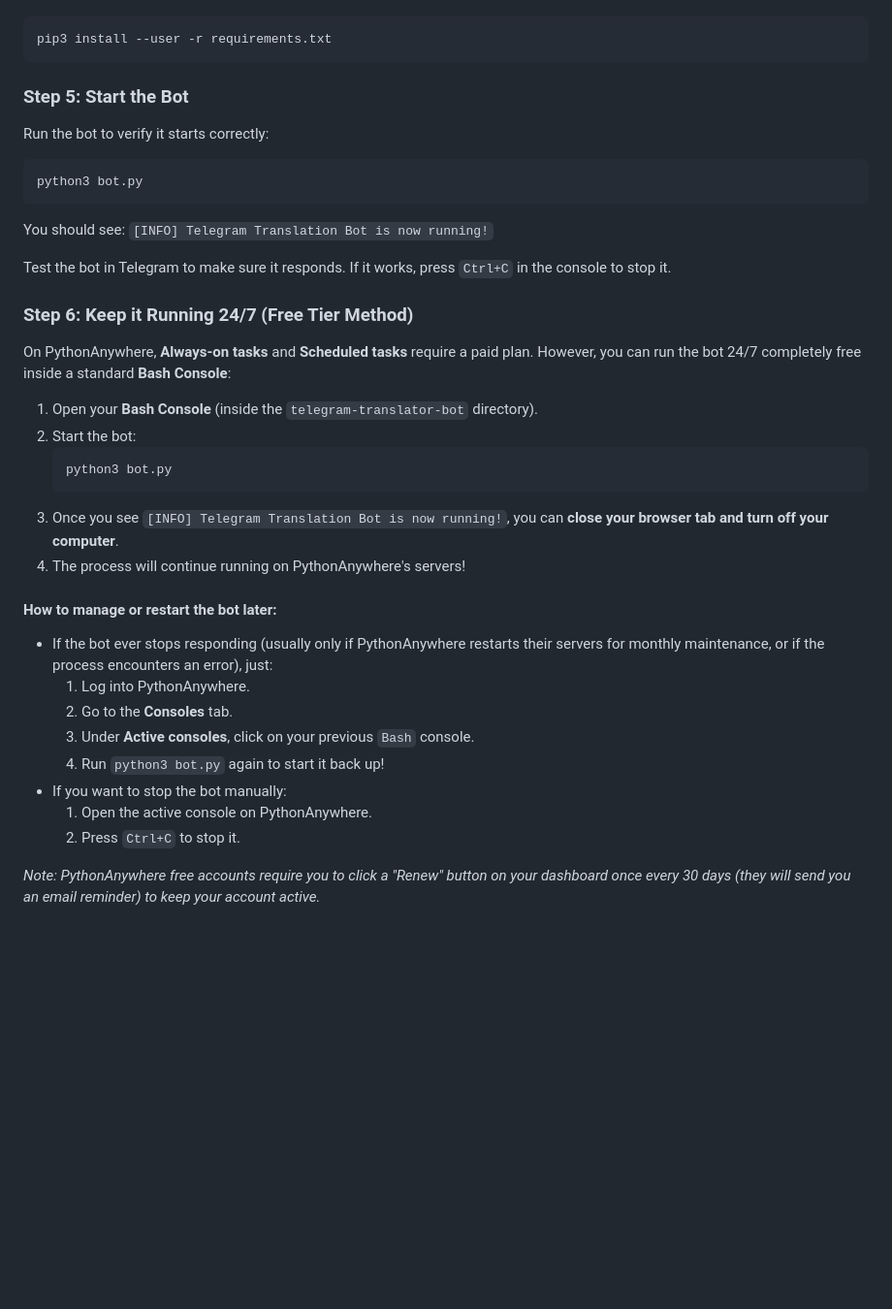
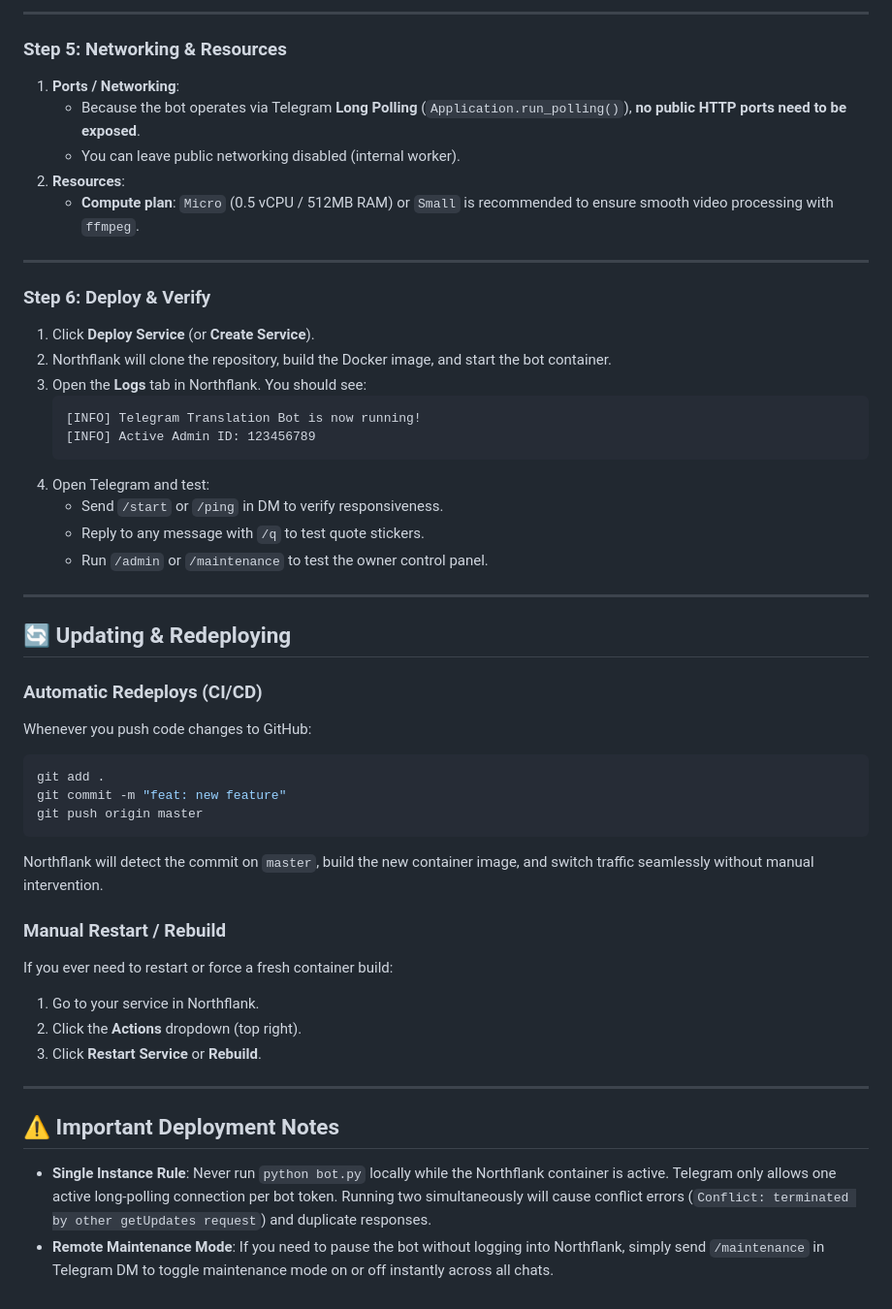
Before and after one commit to Redeatke/telegram-translator-bot, a Markdown page: DEPLOYMENT.md, the part around one of its changes. Shown at 97% size. Drawn GitHub-style; blank space fills up the shorter version.

Commit message:
docs: rewrite DEPLOYMENT.md for Northflank and clean up legacy hosts

````diff
--- a/DEPLOYMENT.md
+++ b/DEPLOYMENT.md
@@ -33,36 +58,49 @@ In the PythonAnywhere Bash console (inside the `telegram-translator-bot` directo
+---
+
+### Step 5: Networking & Resources
+1. **Ports / Networking**:
+   - Because the bot operates via Telegram **Long Polling** (`Application.run_polling()`), **no public HTTP ports need to be exposed**.
+   - You can leave public networking disabled (internal worker).
+2. **Resources**:
+   - **Compute plan**: `Micro` (0.5 vCPU / 512MB RAM) or `Small` is recommended to ensure smooth video processing with `ffmpeg`.
+
+---
+
+### Step 6: Deploy & Verify
+1. Click **Deploy Service** (or **Create Service**).
+2. Northflank will clone the repository, build the Docker image, and start the bot container.
+3. Open the **Logs** tab in Northflank. You should see:
+   ```text
+   [INFO] Telegram Translation Bot is now running!
+   [INFO] Active Admin ID: 123456789
+   ```
+4. Open Telegram and test:
+   - Send `/start` or `/ping` in DM to verify responsiveness.
+   - Reply to any message with `/q` to test quote stickers.
+   - Run `/admin` or `/maintenance` to test the owner control panel.
+
+---
+
+## 🔄 Updating & Redeploying
+
+### Automatic Redeploys (CI/CD)
+Whenever you push code changes to GitHub:
 ```bash
-pip3 install --user -r requirements.txt
+git add .
+git commit -m "feat: new feature"
+git push origin master
 ```
+Northflank will detect the commit on `master`, build the new container image, and switch traffic seamlessly without manual intervention.
 
-### Step 5: Start the Bot
-Run the bot to verify it starts correctly:
-```bash
-python3 bot.py
-```
-You should see:
-`[INFO] Telegram Translation Bot is now running!`
+### Manual Restart / Rebuild
+If you ever need to restart or force a fresh container build:
+1. Go to your service in Northflank.
+2. Click the **Actions** dropdown (top right).
+3. Click **Restart Service** or **Rebuild**.
 
-Test the bot in Telegram to make sure it responds. If it works, press `Ctrl+C` in the console to stop it.
+---
 
-### Step 6: Keep it Running 24/7 (Free Tier Method)
-On PythonAnywhere, **Always-on tasks** and **Scheduled tasks** require a paid plan. However, you can run the bot 24/7 completely free inside a standard **Bash Console**:
+## ⚠️ Important Deployment Notes
 
-1. Open your **Bash Console** (inside the `telegram-translator-bot` directory).
-2. Start the bot:
-   ```bash
-   python3 bot.py
-   ```
-3. Once you see `[INFO] Telegram Translation Bot is now running!`, you can **close your browser tab and turn off your computer**.
-4. The process will continue running on PythonAnywhere's servers!
-
-#### How to manage or restart the bot later:
-- If the bot ever stops responding (usually only if PythonAnywhere restarts their servers for monthly maintenance, or if the process encounters an error), just:
-  1. Log into PythonAnywhere.
-  2. Go to the **Consoles** tab.
-  3. Under **Active consoles**, click on your previous `Bash` console.
-  4. Run `python3 bot.py` again to start it back up!
-- If you want to stop the bot manually:
-  1. Open the active console on PythonAnywhere.
-  2. Press `Ctrl+C` to stop it.
-
-*Note: PythonAnywhere free accounts require you to click a "Renew" button on your dashboard once every 30 days (they will send you an email reminder) to keep your account active.*
+* **Single Instance Rule**: Never run `python bot.py` locally while the Northflank container is active. Telegram only allows one active long-polling connection per bot token. Running two simultaneously will cause conflict errors (`Conflict: terminated by other getUpdates request`) and duplicate responses.
+* **Remote Maintenance Mode**: If you need to pause the bot without logging into Northflank, simply send `/maintenance` in Telegram DM to toggle maintenance mode on or off instantly across all chats.
````
Also changed, not shown: other parts of DEPLOYMENT.md (+46 -21 lines), PHASE_4_PLAN.md (+1 -1 lines).
